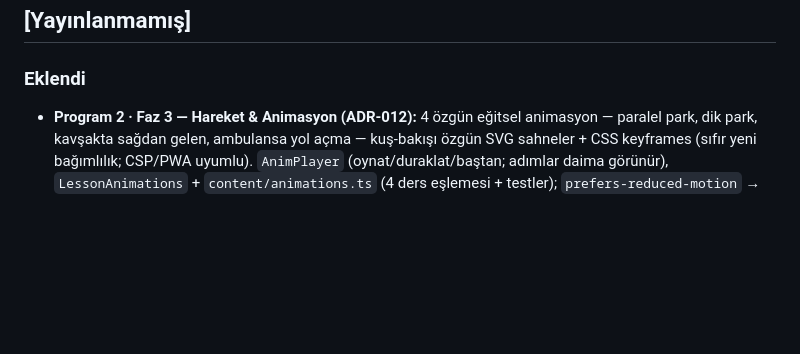
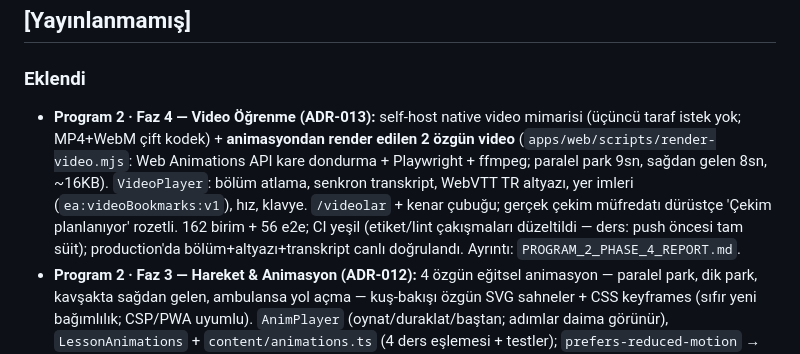
Before and after one commit to emredogan-cloud/ehliyet-akademi, a Markdown page: CHANGELOG.md, the part around the change. GitHub-like rendering; blank space fills up the shorter version.

Commit message:
docs: P2 Phase 4 report + STATUS/CHANGELOG
Co-Authored-By: Claude Opus 4.8 <noreply@anthropic.com>

```diff
--- a/CHANGELOG.md
+++ b/CHANGELOG.md
@@ -7,6 +7,7 @@ Sürüm girdileri Changesets ile otomatik üretilir; faz-bazlı ilerleme için `
 
 ### Eklendi
 
+- **Program 2 · Faz 4 — Video Öğrenme (ADR-013):** self-host native video mimarisi (üçüncü taraf istek yok; MP4+WebM çift kodek) + **animasyondan render edilen 2 özgün video** (`apps/web/scripts/render-video.mjs`: Web Animations API kare dondurma + Playwright + ffmpeg; paralel park 9sn, sağdan gelen 8sn, ~16KB). `VideoPlayer`: bölüm atlama, senkron transkript, WebVTT TR altyazı, yer imleri (`ea:videoBookmarks:v1`), hız, klavye. `/videolar` + kenar çubuğu; gerçek çekim müfredatı dürüstçe 'Çekim planlanıyor' rozetli. 162 birim + 56 e2e; CI yeşil (etiket/lint çakışmaları düzeltildi — ders: push öncesi tam süit); production'da bölüm+altyazı+transkript canlı doğrulandı. Ayrıntı: `PROGRAM_2_PHASE_4_REPORT.md`.
 - **Program 2 · Faz 3 — Hareket & Animasyon (ADR-012):** 4 özgün eğitsel animasyon — paralel park, dik park, kavşakta sağdan gelen, ambulansa yol açma — kuş-bakışı özgün SVG sahneler + CSS keyframes (sıfır yeni bağımlılık; CSP/PWA uyumlu). `AnimPlayer` (oynat/duraklat/baştan; adımlar daima görünür), `LessonAnimations` + `content/animations.ts` (4 ders eşlemesi + testler); `prefers-reduced-motion` → bilgilendirici statik poz. Manevra fiziği kare kare tarayıcıda doğrulandı (geri park burun dönüşü yayın öncesi düzeltildi). ADR indeksi 007–012 tamamlandı. 158 birim + 55 e2e; CI yeşil; production canlı (0 konsol). Ayrıntı: `PROGRAM_2_PHASE_3_REPORT.md`.
 - **Program 2 · Faz 2 — Etkileşimli Medya:** premium fotoğraflar aktif öğrenme yüzeylerine dönüştü. `components/media/`: `Hotspots` (klavye erişilebilir keşif noktaları), `CompareSlider` (native range ile önce/sonra — sağlıklı/aşınmış lastik + yeni `tyre-worn` varlığı), `StepFlow` (7 adımlı fotoğraflı sürüş öncesi kontrol turu), `ZoomImage` (tam ekran zoom+pan inceleme), `LessonInteractive`. İçerik: motor bölmesi turu (koordinatlar gerçek foto üzerinde piksel-doğrulamalı), pedal turu, lastik aşınması karşılaştırması, kontrol akışı + bütünlük testleri. Entegrasyon: motor-temel, debriyaj-rampa, arac-hazirlik dersleri + /arac "İnteraktif keşif". 156 birim + 54 e2e; CI yeşil; production'da etkileşimler gerçek tarayıcıyla doğrulandı (0 konsol). 360° fizibilitesi değerlendirilip gerekçeyle ertelendi. Ayrıntı: `PROGRAM_2_PHASE_2_REPORT.md`.
 - **Program 2 · Faz 1 — Premium Görsel Varlık Kütüphanesi:** görsel omurga fotogerçekçi düzeye taşındı. Üretim hattı `scripts/assets/` (OpenAI gpt-image-1, WebP, retry/eşzamanlılık, sır güvenli); **34 premium eğitim fotoğrafı** (1536×1024, ort. ~160KB, tümü <400KB; markasız/plakasız; insan-gözü QC — 2 red + yeniden üretim); tip güvenli `content/asset-manifest.ts` (TR alt metin + lisans izi + bütünlük testleri); `AssetImage` (next/image lazy+responsive+erişilebilir); araç kütüphanesi **21 → 34 bileşen** (13 foto-öncelikli yeni parça); `/arac` foto-öncelikli kartlar + katlanır çizim şeması + `vehicle-grid`; **6 derse** premium foto şeridi (`LessonPhotos`). 152 birim + 51 e2e; CI yeşil; production'da gerçek tarayıcıyla doğrulandı (0 konsol hatası). Ayrıntı: `PROGRAM_2_PHASE_1_REPORT.md`, plan: `PROGRAM_2_ROADMAP.md`.
```
Also changed, not shown: PROGRAM_2_PHASE_4_REPORT.md (added, +63 -0 lines), STATUS.md (+9 -1 lines).
